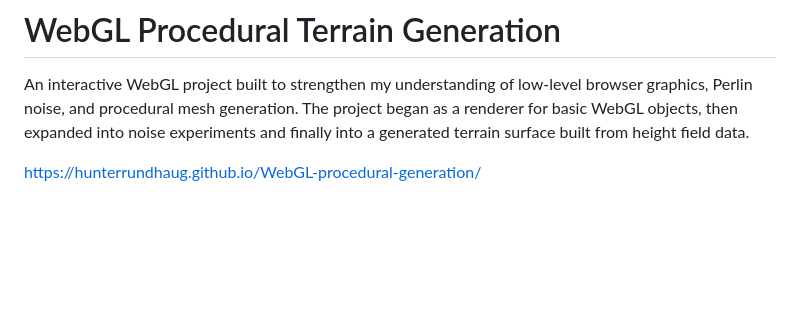
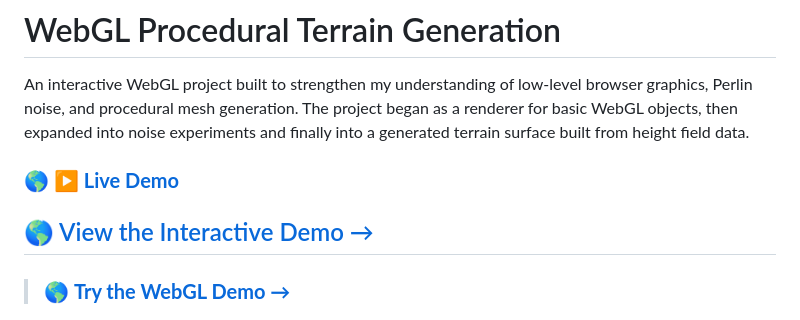
Before and after one commit to HunterRundhaug/WebGL-procedural-generation, a Markdown page: README.md, the part around the change. Rendered like a GitHub page; blank space fills up the shorter version.

Commit message:
Enhance README with live demo links
Updated README with multiple links to the live demo.

```diff
--- a/README.md
+++ b/README.md
@@ -2,7 +2,9 @@
 
 An interactive WebGL project built to strengthen my understanding of low-level browser graphics, Perlin noise, and procedural mesh generation. The project began as a renderer for basic WebGL objects, then expanded into noise experiments and finally into a generated terrain surface built from height field data.
 
-https://hunterrundhaug.github.io/WebGL-procedural-generation/
+### 🌎 [**▶️ Live Demo**](https://hunterrundhaug.github.io/WebGL-procedural-generation/)
+## 🌎 [View the Interactive Demo →](https://hunterrundhaug.github.io/WebGL-procedural-generation/)
+> ### 🌎 [**Try the WebGL Demo →**](https://hunterrundhaug.github.io/WebGL-procedural-generation/)
 
 ![Project screenshot placeholder](docs/images/terrain-preview.jpeg)
 
```
